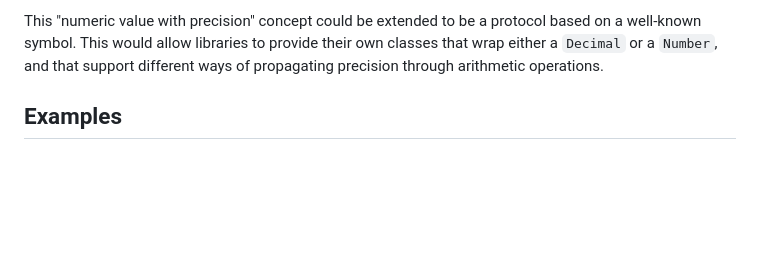
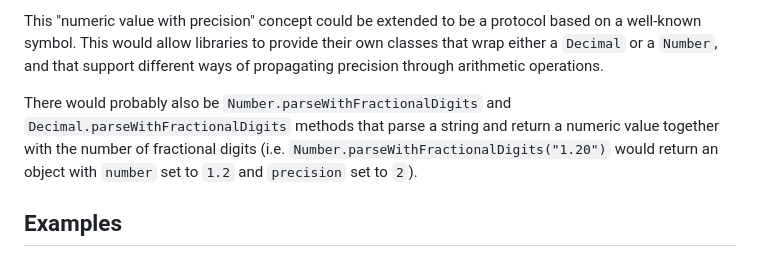
Before and after one commit to nicolo-ribaudo/proposal-numeric-with-precision, a Markdown page: README.md, the part around the change. Rendered like a GitHub page; blank space fills up the shorter version.

Commit message:
Add static parsing methods

```diff
--- a/README.md
+++ b/README.md
@@ -32,6 +32,8 @@ This object would have its prototype set to `%WithFractionalDigitsPrototype%`, w
 The various `Intl` utilities that work with numbers would recognize these objects, and always use the underlying precision as a fallback.
 
 This "numeric value with precision" concept could be extended to be a protocol based on a well-known symbol. This would allow libraries to provide their own classes that wrap either a `Decimal` or a `Number`, and that support different ways of propagating precision through arithmetic operations.
+
+There would probably also be `Number.parseWithFractionalDigits` and `Decimal.parseWithFractionalDigits` methods that parse a string and return a numeric value together with the number of fractional digits (i.e. `Number.parseWithFractionalDigits("1.20")` would return an object with `number` set to `1.2` and `precision` set to `2`).
 
 ## Examples
 
```
